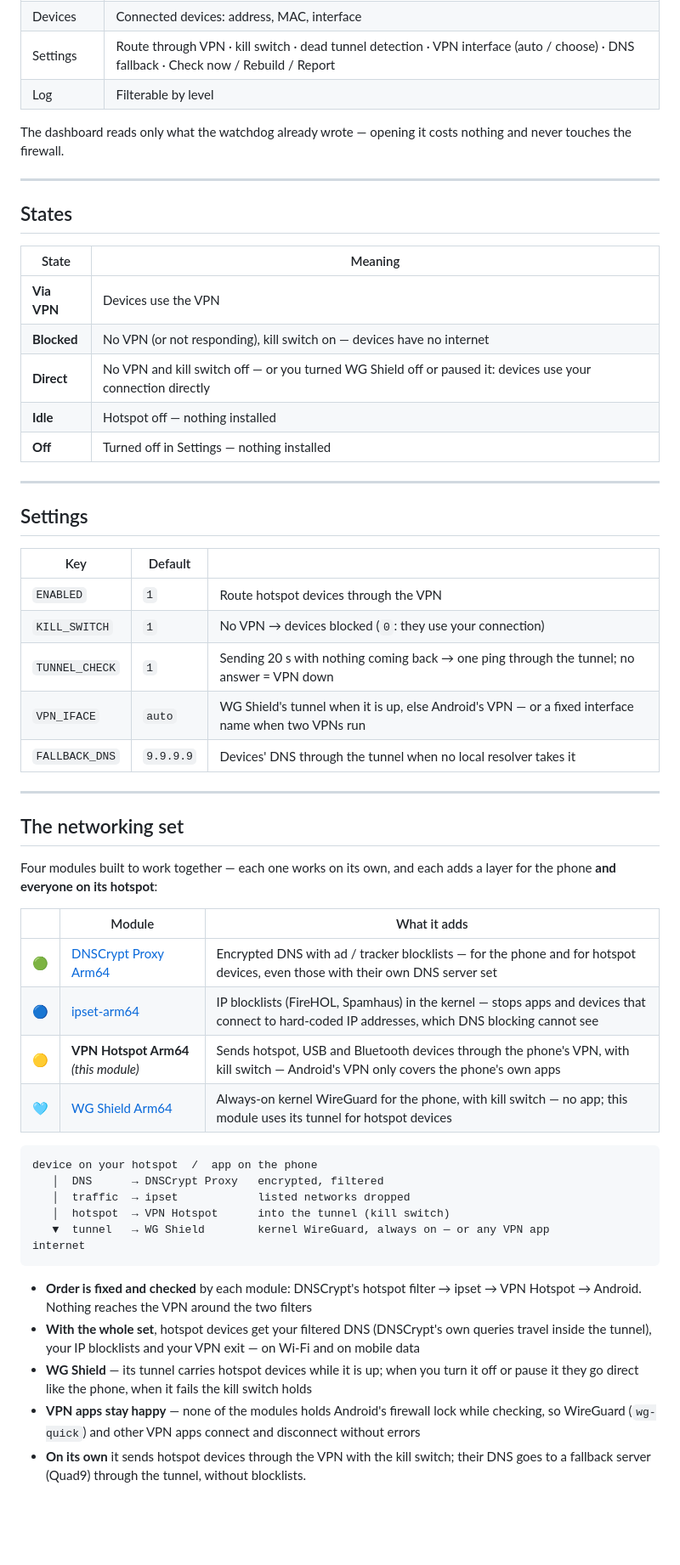
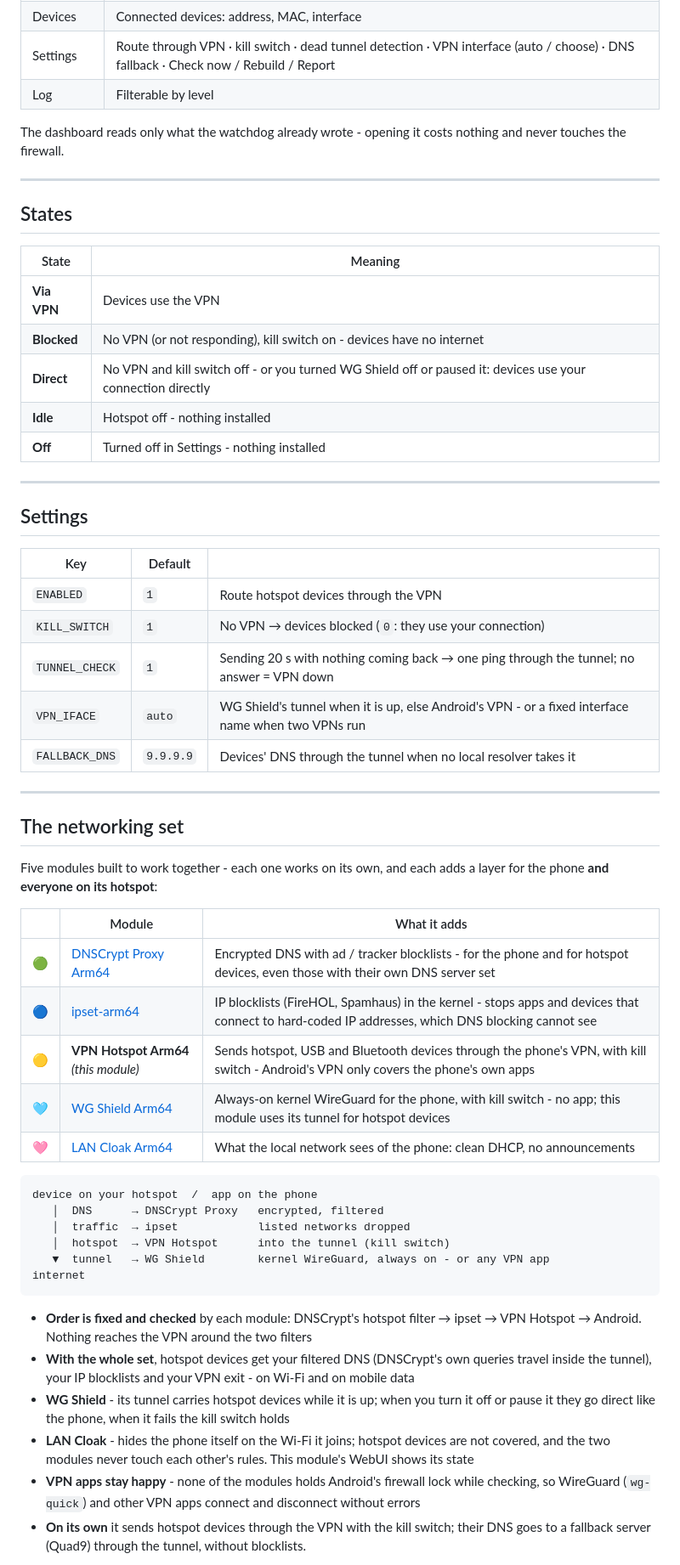
Before and after one commit to nikakvo/vpn-hotspot-arm64, a Markdown page: README.md, the part around the change printed below. Shown: that part at 85% size. Drawn GitHub-style; blank space fills up the shorter version.

````diff
--- a/README.md
+++ b/README.md
@@ -94,7 +94,7 @@ Settings are kept on update.
 | Settings | Route through VPN · kill switch · dead tunnel detection · VPN interface (auto / choose) · DNS fallback · Check now / Rebuild / Report |
 | Log | Filterable by level |
 
-The dashboard reads only what the watchdog already wrote — opening it costs nothing and never touches the firewall.
+The dashboard reads only what the watchdog already wrote - opening it costs nothing and never touches the firewall.
 
 ---
 
@@ -103,10 +103,10 @@ The dashboard reads only what the watchdog already wrote — opening it costs no
 | State | Meaning |
 |---|---|
 | **Via VPN** | Devices use the VPN |
-| **Blocked** | No VPN (or not responding), kill switch on — devices have no internet |
-| **Direct** | No VPN and kill switch off — or you turned WG Shield off or paused it: devices use your connection directly |
-| **Idle** | Hotspot off — nothing installed |
-| **Off** | Turned off in Settings — nothing installed |
+| **Blocked** | No VPN (or not responding), kill switch on - devices have no internet |
+| **Direct** | No VPN and kill switch off - or you turned WG Shield off or paused it: devices use your connection directly |
+| **Idle** | Hotspot off - nothing installed |
+| **Off** | Turned off in Settings - nothing installed |
 
 ---
 
@@ -117,34 +117,36 @@ The dashboard reads only what the watchdog already wrote — opening it costs no
 | `ENABLED` | `1` | Route hotspot devices through the VPN |
 | `KILL_SWITCH` | `1` | No VPN → devices blocked (`0`: they use your connection) |
 | `TUNNEL_CHECK` | `1` | Sending 20 s with nothing coming back → one ping through the tunnel; no answer = VPN down |
-| `VPN_IFACE` | `auto` | WG Shield's tunnel when it is up, else Android's VPN — or a fixed interface name when two VPNs run |
+| `VPN_IFACE` | `auto` | WG Shield's tunnel when it is up, else Android's VPN - or a fixed interface name when two VPNs run |
 | `FALLBACK_DNS` | `9.9.9.9` | Devices' DNS through the tunnel when no local resolver takes it |
 
 ---
 
 ## The networking set
 
-Four modules built to work together — each one works on its own, and each adds a layer for the phone **and everyone on its hotspot**:
+Five modules built to work together - each one works on its own, and each adds a layer for the phone **and everyone on its hotspot**:
 
 | | Module | What it adds |
 |---|---|---|
-| 🟢 | [DNSCrypt Proxy Arm64](https://github.com/nikakvo/dnscrypt-proxy-android-arm64-only) | Encrypted DNS with ad / tracker blocklists — for the phone and for hotspot devices, even those with their own DNS server set |
-| 🔵 | [ipset-arm64](https://github.com/nikakvo/ipset_arm64) | IP blocklists (FireHOL, Spamhaus) in the kernel — stops apps and devices that connect to hard-coded IP addresses, which DNS blocking cannot see |
-| 🟡 | **VPN Hotspot Arm64** *(this module)* | Sends hotspot, USB and Bluetooth devices through the phone's VPN, with kill switch — Android's VPN only covers the phone's own apps |
-| 🩵 | [WG Shield Arm64](https://github.com/nikakvo/wg-shield-arm64) | Always-on kernel WireGuard for the phone, with kill switch — no app; this module uses its tunnel for hotspot devices |
+| 🟢 | [DNSCrypt Proxy Arm64](https://github.com/nikakvo/dnscrypt-proxy-android-arm64-only) | Encrypted DNS with ad / tracker blocklists - for the phone and for hotspot devices, even those with their own DNS server set |
+| 🔵 | [ipset-arm64](https://github.com/nikakvo/ipset_arm64) | IP blocklists (FireHOL, Spamhaus) in the kernel - stops apps and devices that connect to hard-coded IP addresses, which DNS blocking cannot see |
+| 🟡 | **VPN Hotspot Arm64** *(this module)* | Sends hotspot, USB and Bluetooth devices through the phone's VPN, with kill switch - Android's VPN only covers the phone's own apps |
+| 🩵 | [WG Shield Arm64](https://github.com/nikakvo/wg-shield-arm64) | Always-on kernel WireGuard for the phone, with kill switch - no app; this module uses its tunnel for hotspot devices |
+| 🩷 | [LAN Cloak Arm64](https://github.com/nikakvo/lan-cloak-arm64) | What the local network sees of the phone: clean DHCP, no announcements |
 
 ```
 device on your hotspot  /  app on the phone
    │  DNS      → DNSCrypt Proxy   encrypted, filtered
    │  traffic  → ipset            listed networks dropped
    │  hotspot  → VPN Hotspot      into the tunnel (kill switch)
-   ▼  tunnel   → WG Shield        kernel WireGuard, always on — or any VPN app
+   ▼  tunnel   → WG Shield        kernel WireGuard, always on - or any VPN app
 internet
 ```
 
 - **Order is fixed and checked** by each module: DNSCrypt's hotspot filter → ipset → VPN Hotspot → Android. Nothing reaches the VPN around the two filters
-- **With the whole set**, hotspot devices get your filtered DNS (DNSCrypt's own queries travel inside the tunnel), your IP blocklists and your VPN exit — on Wi-Fi and on mobile data
-- **WG Shield** — its tunnel carries hotspot devices while it is up; when you turn it off or pause it they go direct like the phone, when it fails the kill switch holds
-- **VPN apps stay happy** — none of the modules holds Android's firewall lock while checking, so WireGuard (`wg-quick`) and other VPN apps connect and disconnect without errors
+- **With the whole set**, hotspot devices get your filtered DNS (DNSCrypt's own queries travel inside the tunnel), your IP blocklists and your VPN exit - on Wi-Fi and on mobile data
+- **WG Shield** - its tunnel carries hotspot devices while it is up; when you turn it off or pause it they go direct like the phone, when it fails the kill switch holds
+- **LAN Cloak** - hides the phone itself on the Wi-Fi it joins; hotspot devices are not covered, and the two modules never touch each other's rules. This module's WebUI shows its state
+- **VPN apps stay happy** - none of the modules holds Android's firewall lock while checking, so WireGuard (`wg-quick`) and other VPN apps connect and disconnect without errors
 - **On its own** it sends hotspot devices through the VPN with the kill switch; their DNS goes to a fallback server (Quad9) through the tunnel, without blocklists.
 
````
Also changed, not shown: other parts of README.md (+28 -28 lines), CHANGELOG.md (+27 -16 lines), readme-banner.png (added), 6 other files.
